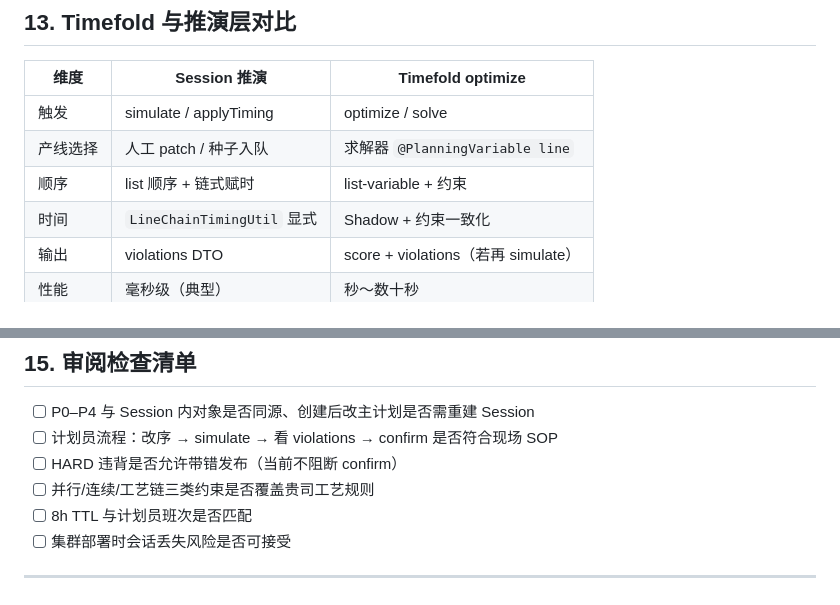
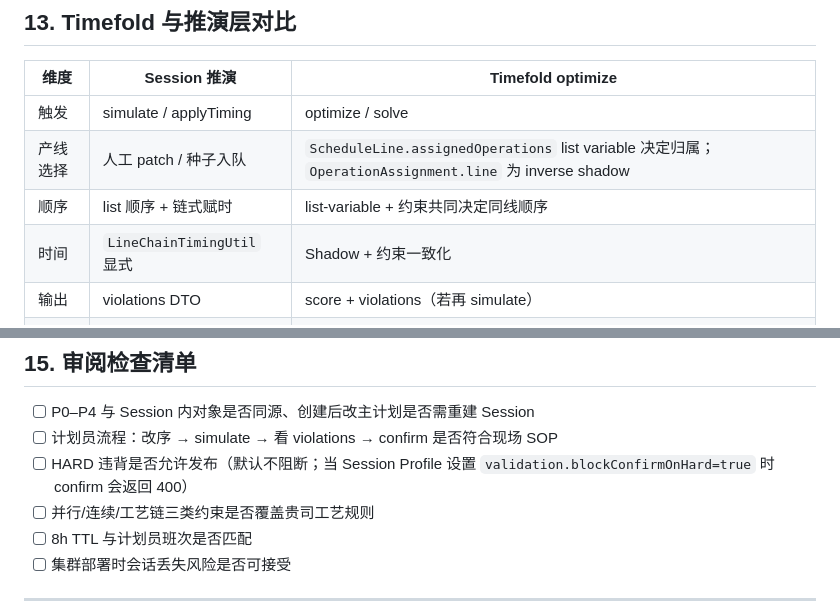
Before and after one commit to lujie1980-oss/plant-operation-plan, a Markdown page: docs/detail-schedule-simulation-layer.md, 2 parts joined by grey strips. GitHub-like rendering.

```diff
--- a/docs/detail-schedule-simulation-layer.md
+++ b/docs/detail-schedule-simulation-layer.md
@@ -510,8 +510,8 @@ useScheduleSession(masterPlanVersionId)
 | 维度 | Session 推演 | Timefold optimize |
 |------|----------------|-------------------|
 | 触发 | simulate / applyTiming | optimize / solve |
-| 产线选择 | 人工 patch / 种子入队 | 求解器 `@PlanningVariable line` |
-| 顺序 | list 顺序 + 链式赋时 | list-variable + 约束 |
+| 产线选择 | 人工 patch / 种子入队 | `ScheduleLine.assignedOperations` list variable 决定归属；`OperationAssignment.line` 为 inverse shadow |
+| 顺序 | list 顺序 + 链式赋时 | list-variable + 约束共同决定同线顺序 |
 | 时间 | `LineChainTimingUtil` 显式 | Shadow + 约束一致化 |
 | 输出 | violations DTO | score + violations（若再 simulate） |
 | 性能 | 毫秒级（典型） | 秒～数十秒 |
@@ -535,7 +535,7 @@ useScheduleSession(masterPlanVersionId)
 
 - [ ] P0–P4 与 Session 内对象是否同源、创建后改主计划是否需重建 Session
 - [ ] 计划员流程：改序 → simulate → 看 violations → confirm 是否符合现场 SOP
-- [ ] HARD 违背是否允许带错发布（当前不阻断 confirm）
+- [ ] HARD 违背是否允许发布（默认不阻断；当 Session Profile 设置 `validation.blockConfirmOnHard=true` 时 confirm 会返回 400）
 - [ ] 并行/连续/工艺链三类约束是否覆盖贵司工艺规则
 - [ ] 8h TTL 与计划员班次是否匹配
 - [ ] 集群部署时会话丢失风险是否可接受
```
Also changed, not shown: docs/PROJECT_DOCUMENTATION.md (+3 -3 lines).
